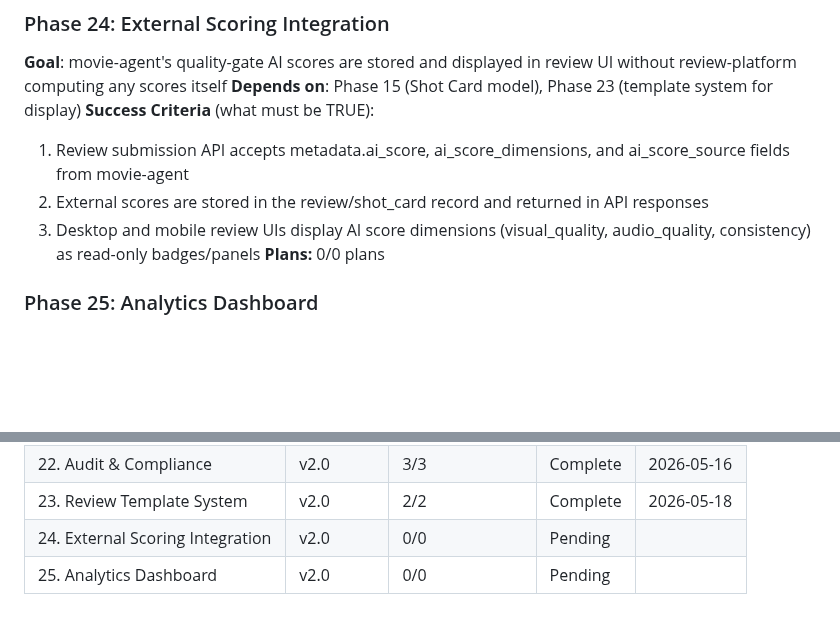
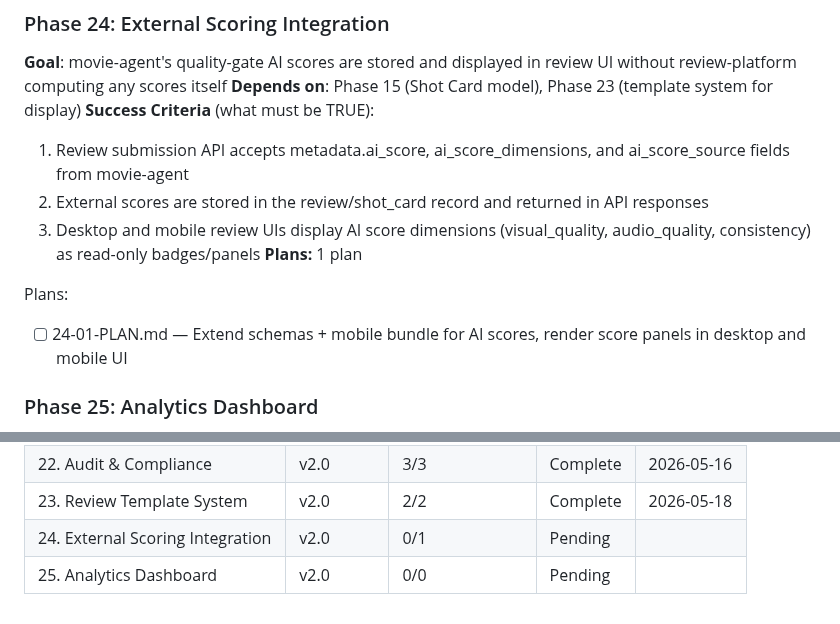
Before and after one commit to kaiger666888/kais-review-platform, a Markdown page: .planning/ROADMAP.md, 2 parts joined by grey strips. Rendered like a GitHub page; blank space fills up the shorter version.

Commit message:
docs(24): create phase plan for external scoring integration

```diff
--- a/.planning/ROADMAP.md
+++ b/.planning/ROADMAP.md
@@ -207,7 +207,10 @@ Plans:
   1. Review submission API accepts metadata.ai_score, ai_score_dimensions, and ai_score_source fields from movie-agent
   2. External scores are stored in the review/shot_card record and returned in API responses
   3. Desktop and mobile review UIs display AI score dimensions (visual_quality, audio_quality, consistency) as read-only badges/panels
-**Plans:** 0/0 plans
+**Plans:** 1 plan
+
+Plans:
+- [ ] 24-01-PLAN.md — Extend schemas + mobile bundle for AI scores, render score panels in desktop and mobile UI
 
 ### Phase 25: Analytics Dashboard
 **Goal**: Review data analytics dashboard showing throughput, approval rates, score distributions, and batch review enhancements
@@ -237,5 +240,5 @@ Phases execute in numeric order: 15 -> 16 -> 17 -> 18 -> 19 -> 20 -> 21 -> 22 ->
 | 21. Mobile PWA | v2.0 | 2/2 | Complete   | 2026-05-16 |
 | 22. Audit & Compliance | v2.0 | 3/3 | Complete   | 2026-05-16 |
 | 23. Review Template System | v2.0 | 2/2 | Complete   | 2026-05-18 |
-| 24. External Scoring Integration | v2.0 | 0/0 | Pending    |  |
+| 24. External Scoring Integration | v2.0 | 0/1 | Pending    |  |
 | 25. Analytics Dashboard | v2.0 | 0/0 | Pending    |  |
```
Also changed, not shown: 1 other file.
